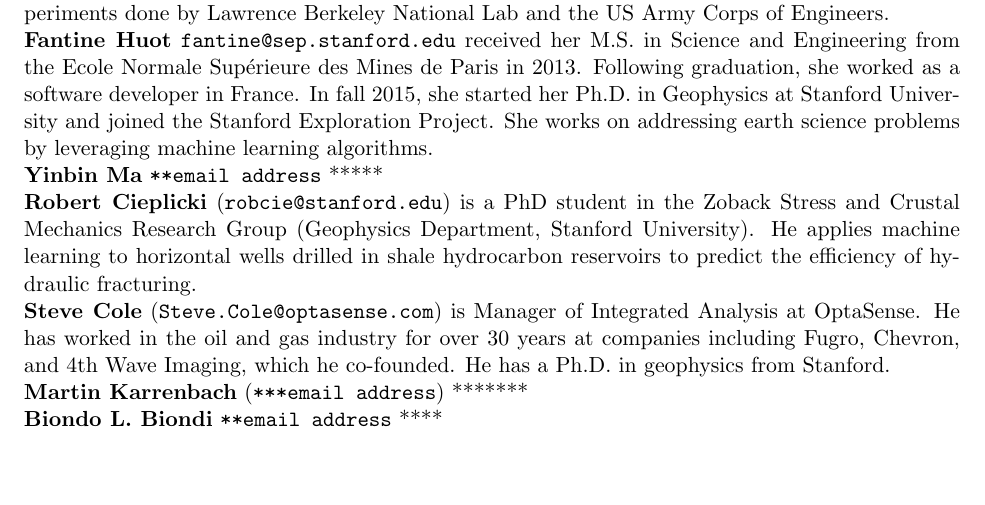
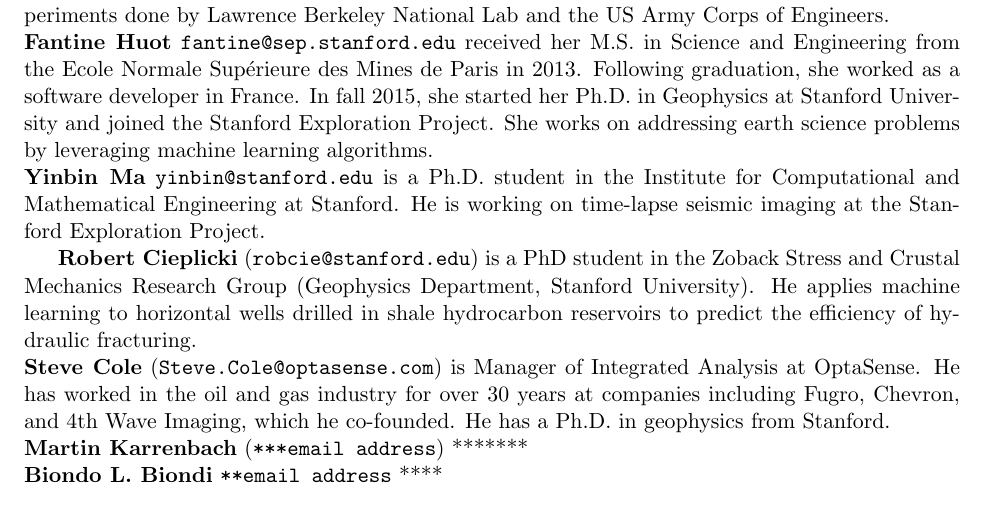
Before and after one commit to eileenrmartin/IEEEsigproc_ambientDAS, a LaTeX document (paper.tex): part of page 3 of 4, cut so that both start at the same text, the shorter picture padded with empty space. Compiled offline with pdfLaTeX.

Commit message:
Update paper.tex

```diff
--- a/paper.tex
+++ b/paper.tex
@@ -201,7 +201,8 @@
 \\
 \textbf{Fantine Huot} \texttt{fantine@sep.stanford.edu} received her M.S. in Science and Engineering from the Ecole Normale Sup\'erieure des Mines de Paris in 2013. Following graduation, she worked as a software developer in France. In fall 2015, she started her Ph.D. in Geophysics at Stanford University and joined the Stanford Exploration Project. She works on addressing earth science problems by leveraging machine learning algorithms.
 \\
-\textbf{Yinbin Ma} \texttt{**email address} *****
+\textbf{Yinbin Ma} \texttt{yinbin@stanford.edu} is a Ph.D. student in the Institute for Computational and Mathematical Engineering at Stanford. He is working on time-lapse seismic imaging at the Stanford Exploration Project.
+
 \\
 \textbf{Robert Cieplicki} (\texttt{robcie@stanford.edu}) is a PhD student in the Zoback Stress and Crustal Mechanics Research Group (Geophysics Department, Stanford University). He applies machine learning to horizontal wells drilled in shale hydrocarbon reservoirs to predict the efficiency of hydraulic fracturing.
 \\
```
